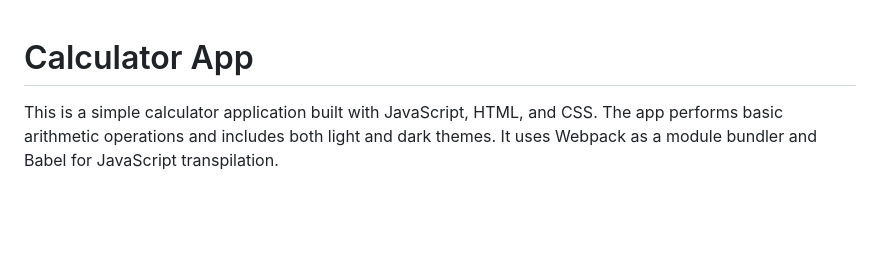
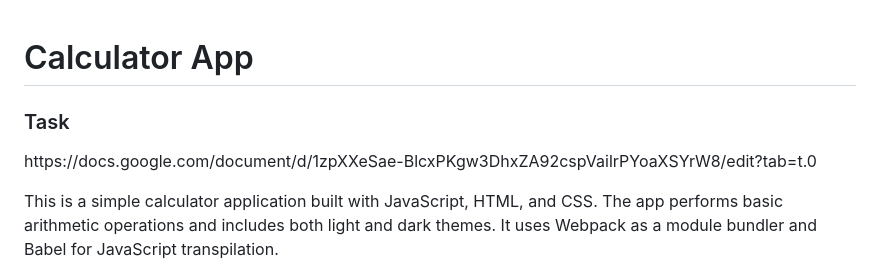
Before and after one commit to alena-nedveckaya/calculatorJS, a Markdown page: README.md, the part around the change. Drawn GitHub-style; blank space fills up the shorter version.

```diff
--- a/README.md
+++ b/README.md
@@ -1,6 +1,9 @@
 <body>
 
 <h1>Calculator App</h1>
+
+<h3>Task</h3>
+<p>https://docs.google.com/document/d/1zpXXeSae-BlcxPKgw3DhxZA92cspVailrPYoaXSYrW8/edit?tab=t.0</p>
 
 <p>This is a simple calculator application built with JavaScript, HTML, and CSS. The app performs basic arithmetic operations and includes both light and dark themes. It uses Webpack as a module bundler and Babel for JavaScript transpilation.</p>
 
```
